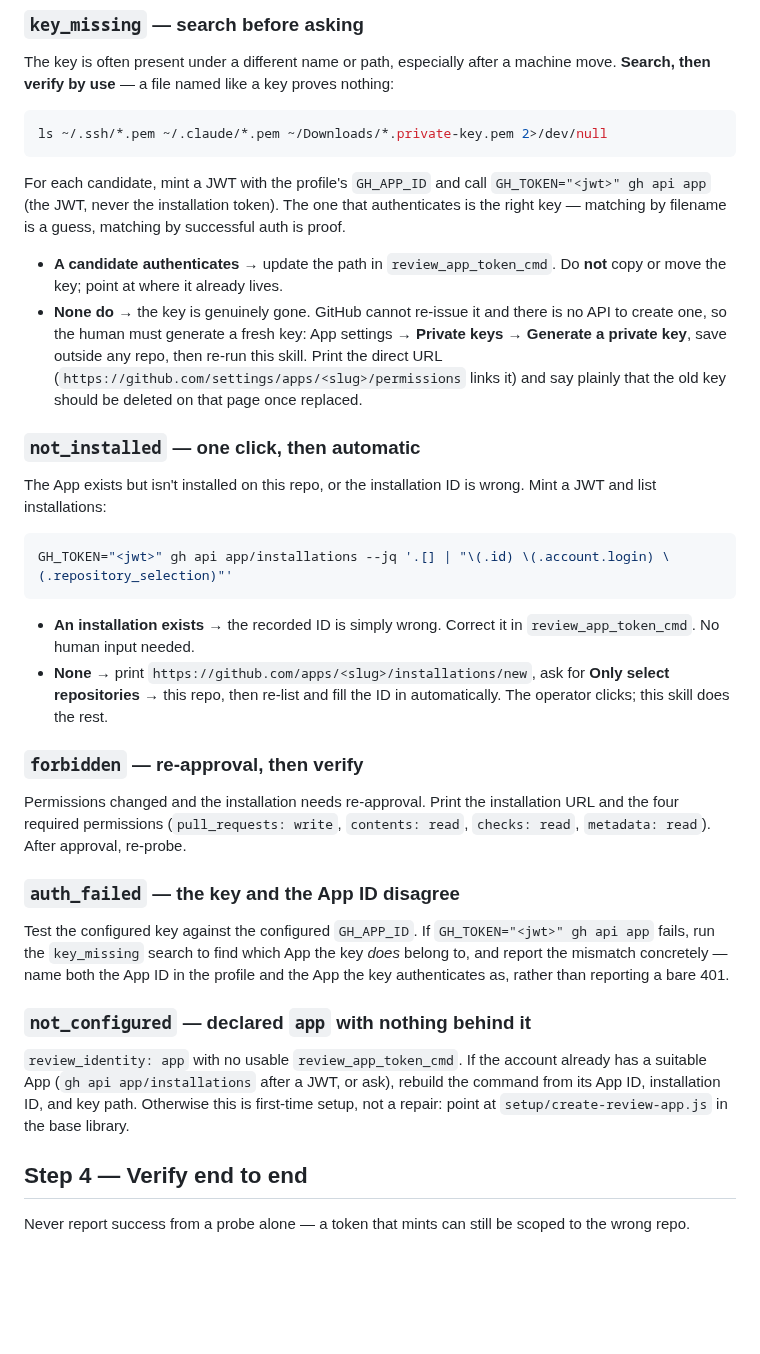
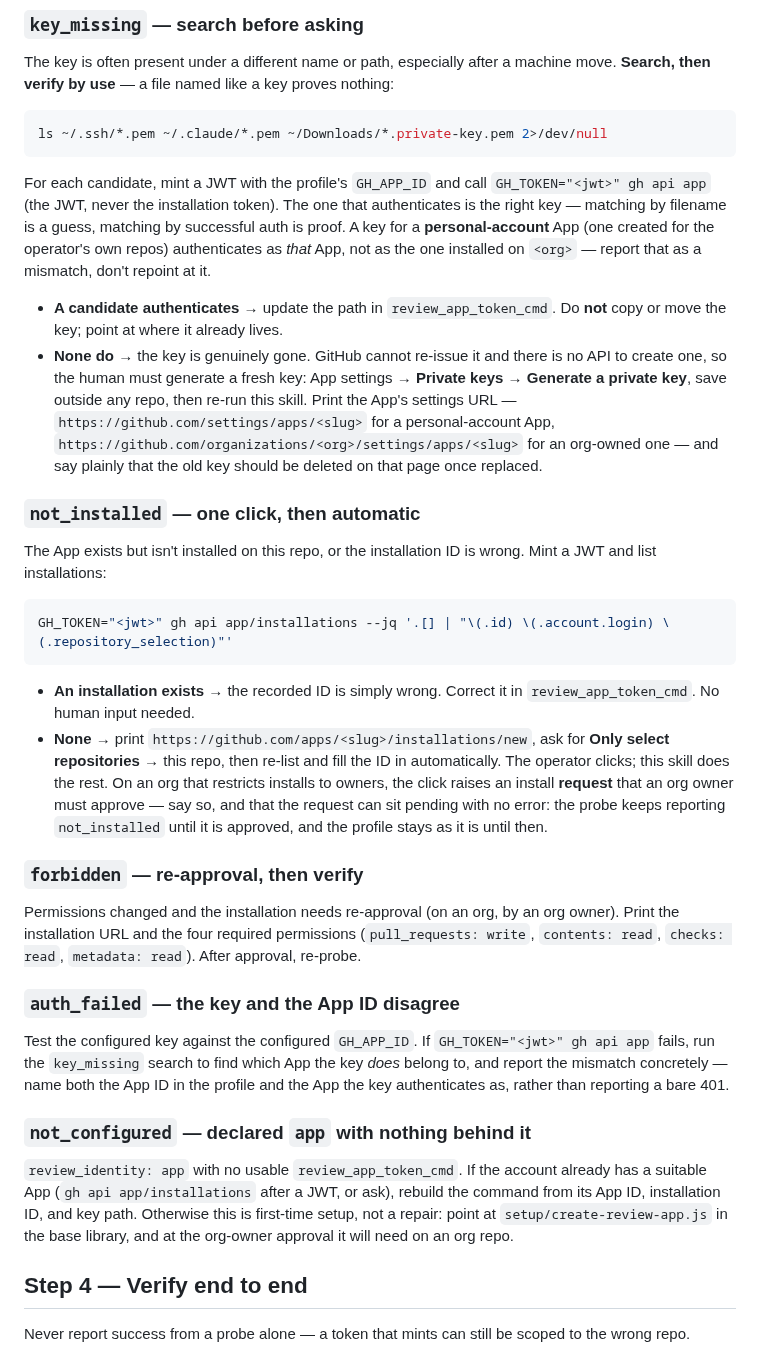
Before and after one commit to jicata/skills, a Markdown page: skills/fix-review-identity/SKILL.md, the part around one of its changes. GitHub-like rendering; blank space fills up the shorter version.

````diff
--- a/skills/fix-review-identity/SKILL.md
+++ b/skills/fix-review-identity/SKILL.md
@@ -86,10 +86,10 @@ The key is often present under a different name or path, especially after a mach
 ls ~/.ssh/*.pem ~/.claude/*.pem ~/Downloads/*.private-key.pem 2>/dev/null
 ```
 
-For each candidate, mint a JWT with the profile's `GH_APP_ID` and call `GH_TOKEN="<jwt>" gh api app` (the JWT, never the installation token). The one that authenticates is the right key — matching by filename is a guess, matching by successful auth is proof.
+For each candidate, mint a JWT with the profile's `GH_APP_ID` and call `GH_TOKEN="<jwt>" gh api app` (the JWT, never the installation token). The one that authenticates is the right key — matching by filename is a guess, matching by successful auth is proof. A key for a **personal-account** App (one created for the operator's own repos) authenticates as *that* App, not as the one installed on `<org>` — report that as a mismatch, don't repoint at it.
 
 - **A candidate authenticates** → update the path in `review_app_token_cmd`. Do **not** copy or move the key; point at where it already lives.
-- **None do** → the key is genuinely gone. GitHub cannot re-issue it and there is no API to create one, so the human must generate a fresh key: App settings → **Private keys → Generate a private key**, save outside any repo, then re-run this skill. Print the direct URL (`https://github.com/settings/apps/<slug>/permissions` links it) and say plainly that the old key should be deleted on that page once replaced.
+- **None do** → the key is genuinely gone. GitHub cannot re-issue it and there is no API to create one, so the human must generate a fresh key: App settings → **Private keys → Generate a private key**, save outside any repo, then re-run this skill. Print the App's settings URL — `https://github.com/settings/apps/<slug>` for a personal-account App, `https://github.com/organizations/<org>/settings/apps/<slug>` for an org-owned one — and say plainly that the old key should be deleted on that page once replaced.
 
 ### `not_installed` — one click, then automatic
 
@@ -100,11 +100,11 @@ GH_TOKEN="<jwt>" gh api app/installations --jq '.[] | "\(.id) \(.account.login)
 ```
 
 - **An installation exists** → the recorded ID is simply wrong. Correct it in `review_app_token_cmd`. No human input needed.
-- **None** → print `https://github.com/apps/<slug>/installations/new`, ask for **Only select repositories** → this repo, then re-list and fill the ID in automatically. The operator clicks; this skill does the rest.
+- **None** → print `https://github.com/apps/<slug>/installations/new`, ask for **Only select repositories** → this repo, then re-list and fill the ID in automatically. The operator clicks; this skill does the rest. On an org that restricts installs to owners, the click raises an install **request** that an org owner must approve — say so, and that the request can sit pending with no error: the probe keeps reporting `not_installed` until it is approved, and the profile stays as it is until then.
 
 ### `forbidden` — re-approval, then verify
 
-Permissions changed and the installation needs re-approval. Print the installation URL and the four required permissions (`pull_requests: write`, `contents: read`, `checks: read`, `metadata: read`). After approval, re-probe.
+Permissions changed and the installation needs re-approval (on an org, by an org owner). Print the installation URL and the four required permissions (`pull_requests: write`, `contents: read`, `checks: read`, `metadata: read`). After approval, re-probe.
 
 ### `auth_failed` — the key and the App ID disagree
 
@@ -112,7 +112,7 @@ Test the configured key against the configured `GH_APP_ID`. If `GH_TOKEN="<jwt>"
 
 ### `not_configured` — declared `app` with nothing behind it
 
-`review_identity: app` with no usable `review_app_token_cmd`. If the account already has a suitable App (`gh api app/installations` after a JWT, or ask), rebuild the command from its App ID, installation ID, and key path. Otherwise this is first-time setup, not a repair: point at `setup/create-review-app.js` in the base library.
+`review_identity: app` with no usable `review_app_token_cmd`. If the account already has a suitable App (`gh api app/installations` after a JWT, or ask), rebuild the command from its App ID, installation ID, and key path. Otherwise this is first-time setup, not a repair: point at `setup/create-review-app.js` in the base library, and at the org-owner approval it will need on an org repo.
 
 ## Step 4 — Verify end to end
 
````
Also changed, not shown: other parts of skills/fix-review-identity/SKILL.md (+6 -5 lines).
